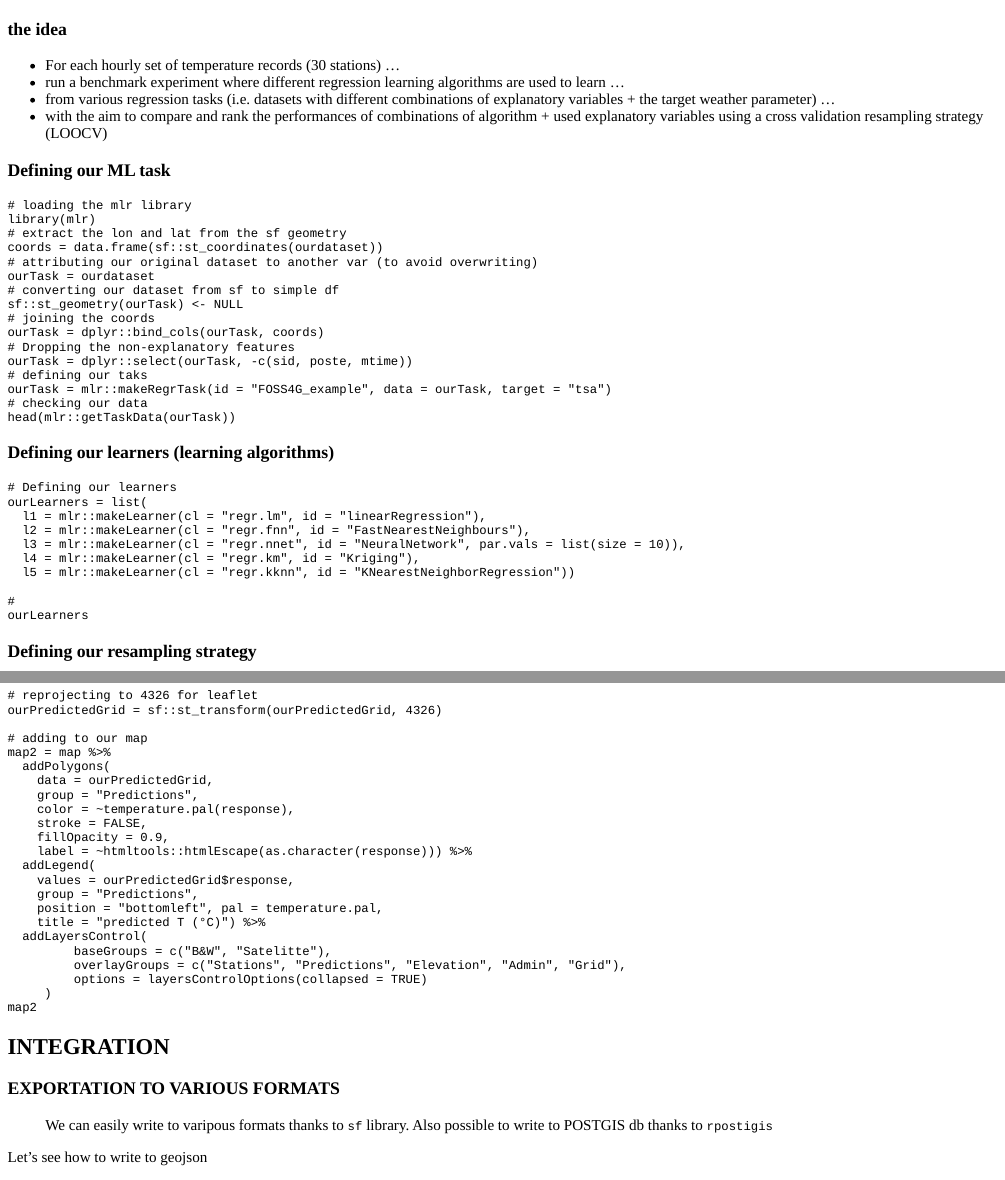
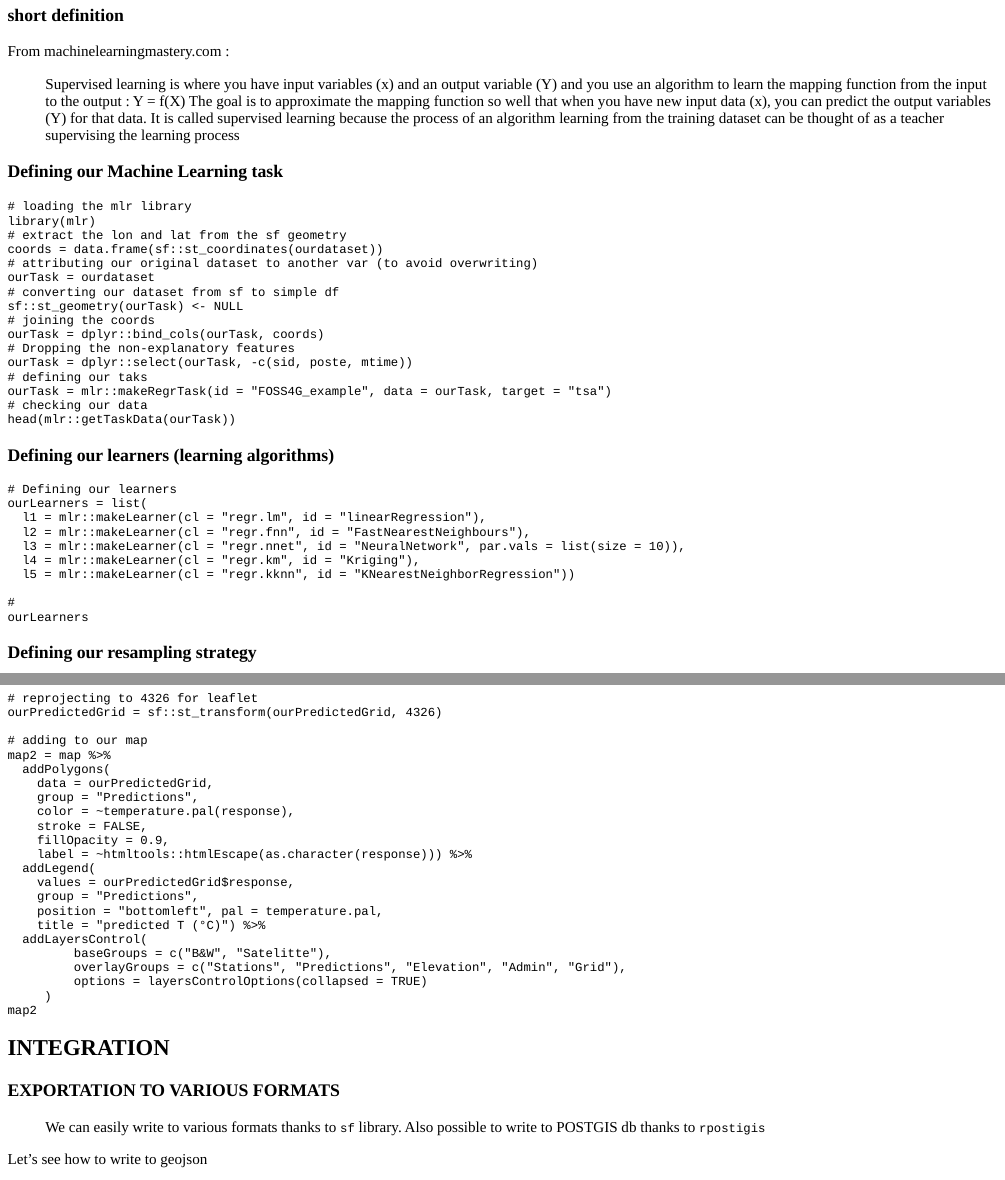
Before and after one commit to pokyah/FOSS4GBXL2018, an R Markdown document (inst/tutorials/presentation/presentation.Rmd): the page in a window 1100 px wide, from 6230 px down before the commit and from 6030 px down after it, and a second part further down, joined at a grey line. The pictures show the output file inst/tutorials/presentation/presentation.html that the author committed with the source, opened offline.

Commit message:
Simplifying the ML part

````diff
--- a/inst/tutorials/presentation/presentation.Rmd
+++ b/inst/tutorials/presentation/presentation.Rmd
@@ -391,3 +395,4 @@ map
+### short definition
 
 From machinelearningmastery.com :
 
@@ -405,11 +403,4 @@ It is called supervised learning because the process of an algorithm learning fr
-### the idea
-
-* For each hourly set of temperature records (30 stations) ...
-* run a benchmark experiment where different regression learning algorithms are used to learn ...
-* from various regression tasks (i.e. datasets with different combinations of explanatory variables + the target weather parameter) ...
-* with the aim to compare and rank the performances of combinations of algorithm + used explanatory variables using a cross validation resampling strategy (LOOCV)
-
-### Defining our ML task
+### Defining our Machine Learning task
 ```{r taskMLR, exercise = TRUE}
 # loading the mlr library
 library(mlr)
@@ -565,7 +556,7 @@ map2
 
 ### EXPORTATION TO VARIOUS FORMATS
 
-> We can easily write to varipous formats thanks to `sf` library. Also possible to write to POSTGIS db thanks to `rpostigis`
+> We can easily write to various formats thanks to `sf` library. Also possible to write to POSTGIS db thanks to `rpostigis`
 
 Let's see how to write to geojson
 
````
Also changed, not shown: inst/tutorials/presentation/presentation.html, inst/tutorials/presentation/presentation.Rmd (15 more changed lines), 2 other files.
